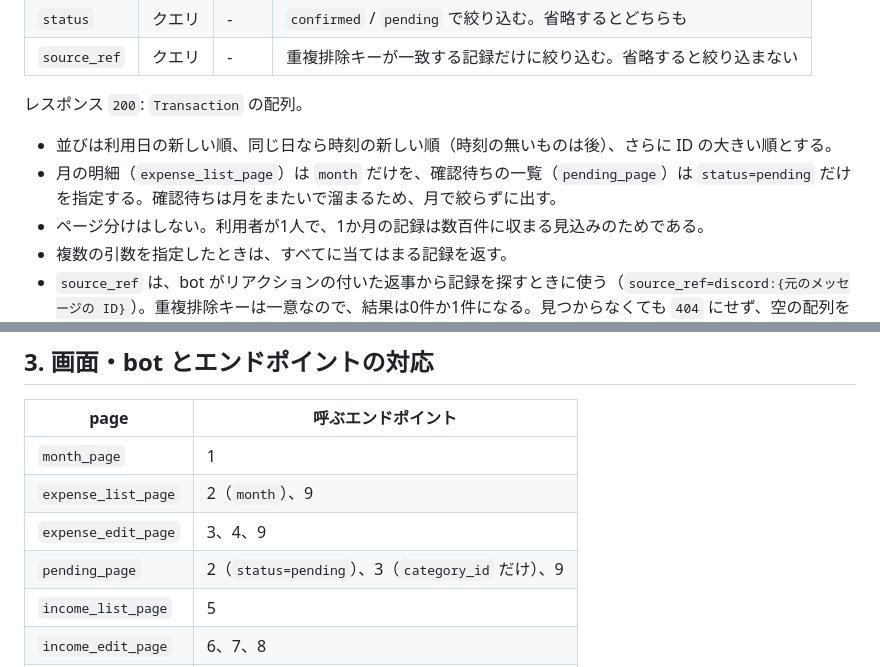
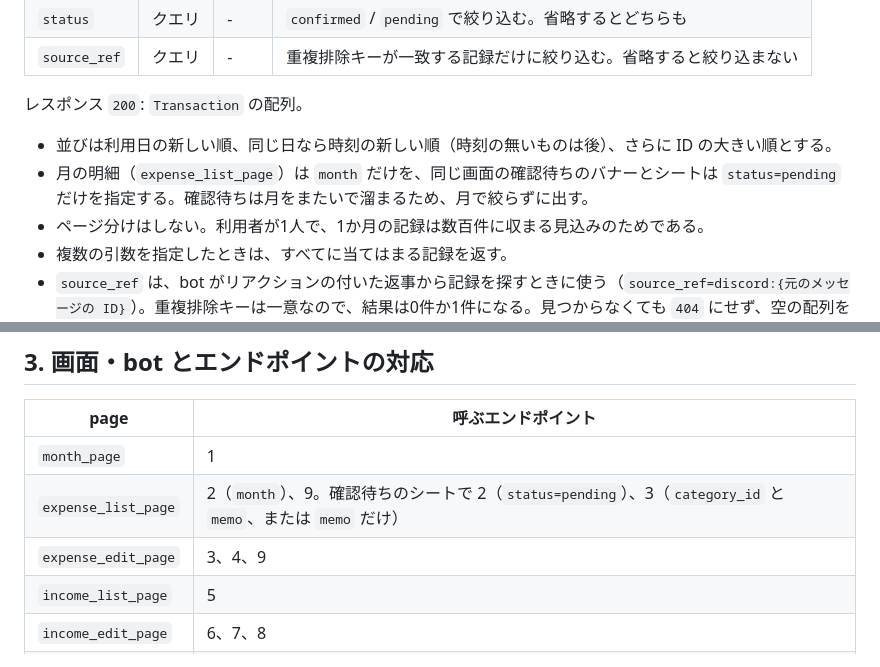
Before and after one commit to Yokochi513/Tsukena, a Markdown page: docs/api_list.md, 2 parts joined by grey strips. Drawn GitHub-style.

```diff
--- a/docs/api_list.md
+++ b/docs/api_list.md
@@ -171,7 +171,7 @@ Discord から送られた現金の記録（17）は、bot 用のトークンで
 レスポンス `200`: `Transaction` の配列。
 
 - 並びは利用日の新しい順、同じ日なら時刻の新しい順（時刻の無いものは後）、さらに ID の大きい順とする。
-- 月の明細（`expense_list_page`）は `month` だけを、確認待ちの一覧（`pending_page`）は `status=pending` だけを指定する。確認待ちは月をまたいで溜まるため、月で絞らずに出す。
+- 月の明細（`expense_list_page`）は `month` だけを、同じ画面の確認待ちのバナーとシートは `status=pending` だけを指定する。確認待ちは月をまたいで溜まるため、月で絞らずに出す。
 - ページ分けはしない。利用者が1人で、1か月の記録は数百件に収まる見込みのためである。
 - 複数の引数を指定したときは、すべてに当てはまる記録を返す。
 - `source_ref` は、bot がリアクションの付いた返事から記録を探すときに使う（`source_ref=discord:{元のメッセージの ID}`）。重複排除キーは一意なので、結果は0件か1件になる。見つからなくても `404` にせず、空の配列を返す。
@@ -483,9 +483,8 @@ bot の持ち主が DM で送ったメッセージを、bot がそのまま送
 | page                | 呼ぶエンドポイント                                                         |
 | ------------------- | -------------------------------------------------------------------------- |
 | `month_page`        | 1                                                                          |
-| `expense_list_page` | 2（`month`）、9                                                            |
+| `expense_list_page` | 2（`month`）、9。確認待ちのシートで 2（`status=pending`）、3（`category_id` と `memo`、または `memo` だけ） |
 | `expense_edit_page` | 3、4、9                                                                    |
-| `pending_page`      | 2（`status=pending`）、3（`category_id` だけ）、9                          |
 | `income_list_page`  | 5                                                                          |
 | `income_edit_page`  | 6、7、8                                                                    |
 | `settings_page`     | 9、10、11、12、13、14、15                                                  |
```
Also changed, not shown: docs/design.md (+7 -4 lines).
